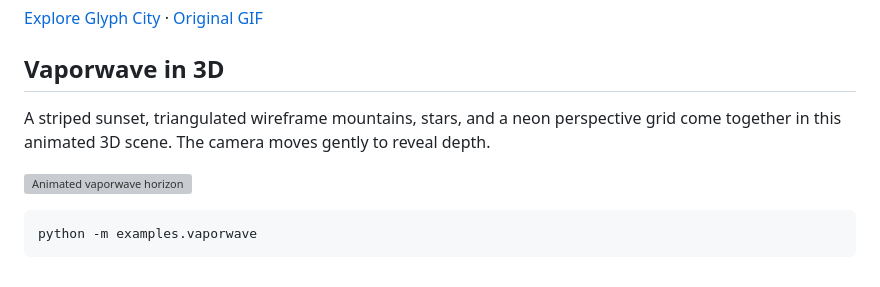
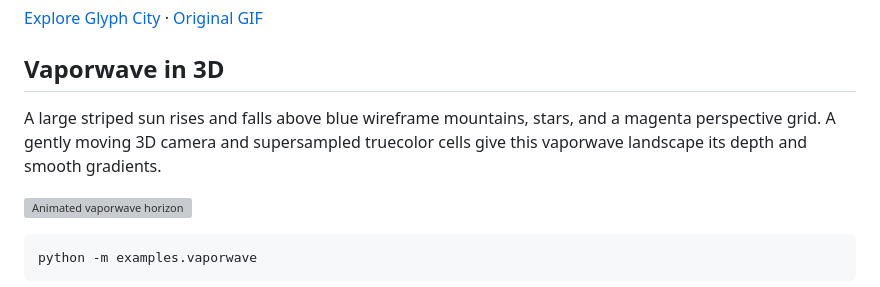
Before and after one commit to amirhdolati/glyphforge-engine, a Markdown page: README.md, the part around the change. Drawn GitHub-style; grey boxes are pictures that could not be loaded.

Commit message:
Animate vaporwave sunset and refine neon landscape rendering

```diff
--- a/README.md
+++ b/README.md
@@ -165,7 +165,7 @@ The original City Watch GIF above comes directly from the Glyph City repository
 
 ## Vaporwave in 3D
 
-A striped sunset, triangulated wireframe mountains, stars, and a neon perspective grid come together in this animated 3D scene. The camera moves gently to reveal depth.
+A large striped sun rises and falls above blue wireframe mountains, stars, and a magenta perspective grid. A gently moving 3D camera and supersampled truecolor cells give this vaporwave landscape its depth and smooth gradients.
 
 ![Animated vaporwave horizon](docs/images/vaporwave.gif)
 
```
Also changed, not shown: docs/gallery.md (+1 -1 lines), docs/images/vaporwave.png, 4 other files.
